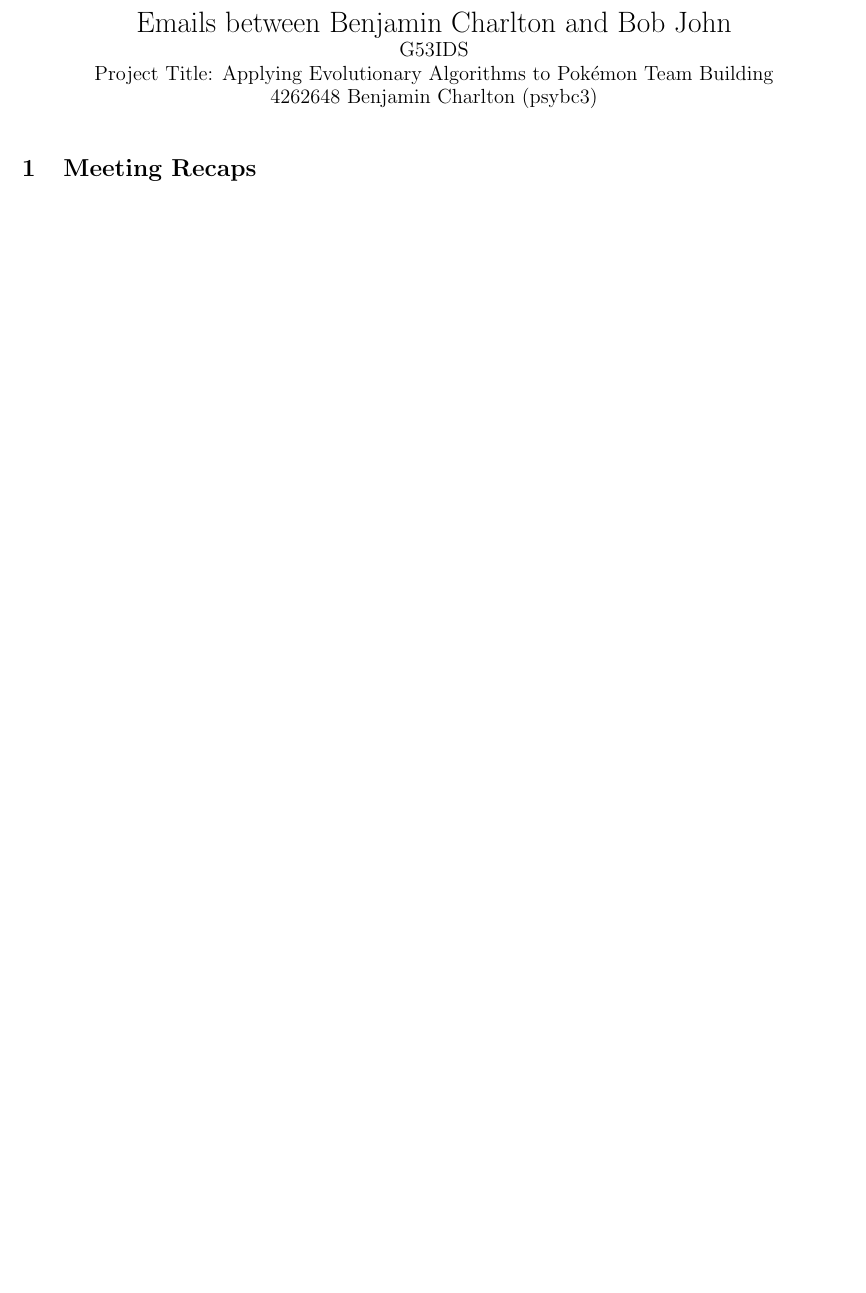
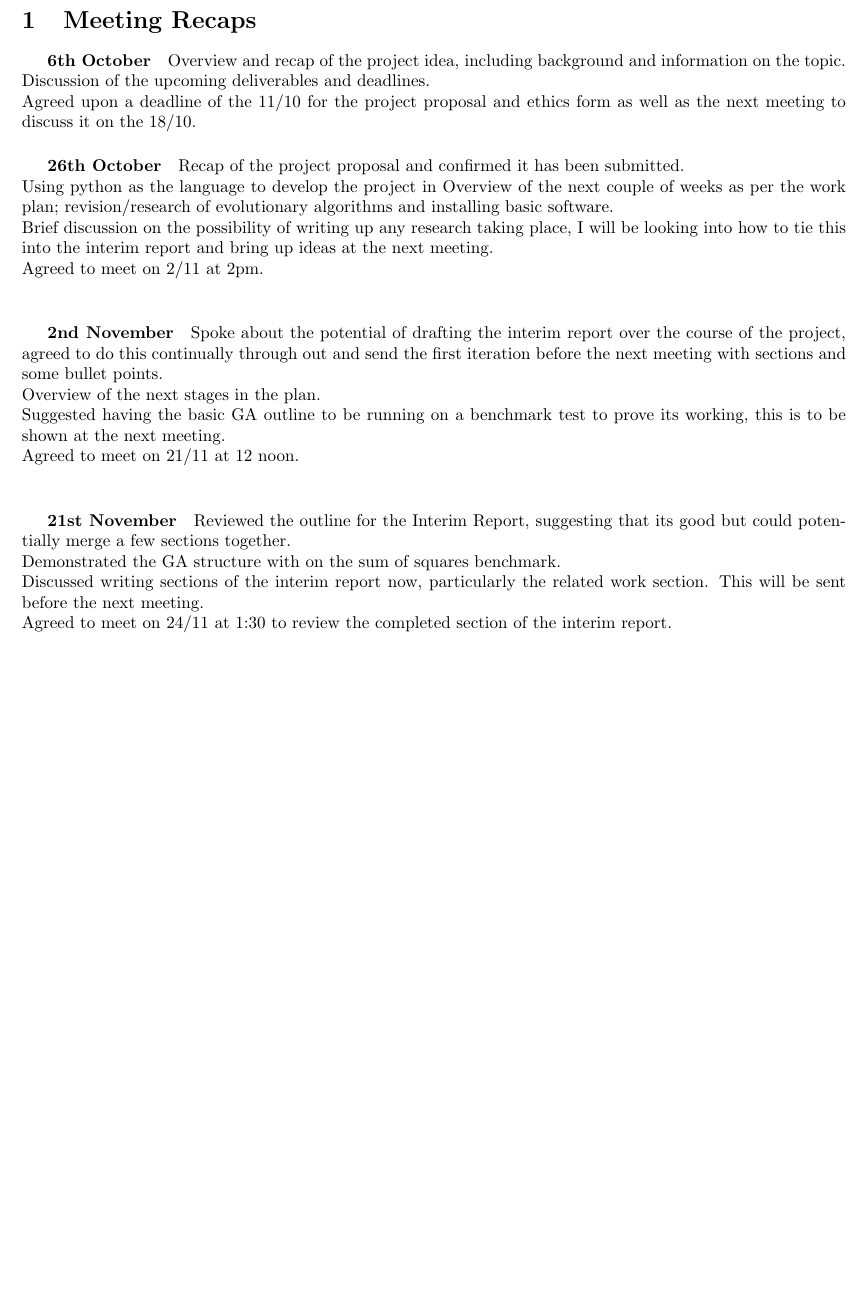
Before and after one commit to Kuldr/G53IDS-EA-Pokemon-Team-Building, a LaTeX document (Documentation/Emails/emails.tex): part of the page, cut at the place of the change, the shorter picture padded with empty space. Compiled offline with pdfLaTeX.

Commit message:
Added the initial emails

```diff
--- a/Documentation/Emails/emails.tex
+++ b/Documentation/Emails/emails.tex
@@ -10,16 +10,31 @@
 
 \begin{document}
 
-%Title Information
-\title{
-    Emails between Benjamin Charlton and Bob John
-    \\ \large{G53IDS}
-    \\ \large{Project Title: Applying Evolutionary Algorithms to \Pokemon{} Team Building}\vspace{-3ex}}
-    \author{4262648 Benjamin Charlton (psybc3)
-    \date{}}
+\section{Meeting Recaps}
+\subparagraph{6th October}
+Overview and recap of the project idea, including background and information on the topic.\\
+Discussion of the upcoming deliverables and deadlines.\\
+Agreed upon a deadline of the 11/10 for the project proposal and ethics form as well as the next meeting to discuss it on the 18/10.
+\subparagraph{26th October}
+Recap of the project proposal and confirmed it has been submitted.\\
+Using python as the language to develop the project in
+Overview of the next couple of weeks as per the work plan; revision/research of evolutionary algorithms and installing basic software.\\
+Brief discussion on the possibility of writing up any research taking place, I will be looking into how to tie this into the interim report and bring up ideas at the next meeting.\\
+Agreed to meet on 2/11 at 2pm.\\
+\subparagraph{2nd November}
+Spoke about the potential of drafting the interim report over the course of the project, agreed to do this continually through out and send the first iteration before the next meeting with sections and some bullet points.\\
+Overview of the next stages in the plan.\\
+Suggested having the basic GA outline to be running on a benchmark test to prove its working, this is to be shown at the next meeting.\\
+Agreed to meet on 21/11 at 12 noon.\\
+\subparagraph{21st November}
+Reviewed the outline for the Interim Report, suggesting that its good but could potentially merge a few sections together.\\
+Demonstrated the GA structure with on the sum of squares benchmark.\\
+Discussed writing sections of the interim report now, particularly the related work section. This will be sent before the next meeting.\\
+Agreed to meet on 24/11 at 1:30 to review the completed section of the interim report.\\
 
-\maketitle
 
-\section{Meeting Recaps}
+
+
+
 
 \end{document}
```
Also changed, not shown: Documentation/Emails/.latex/emails.pdf, 5 other files.
